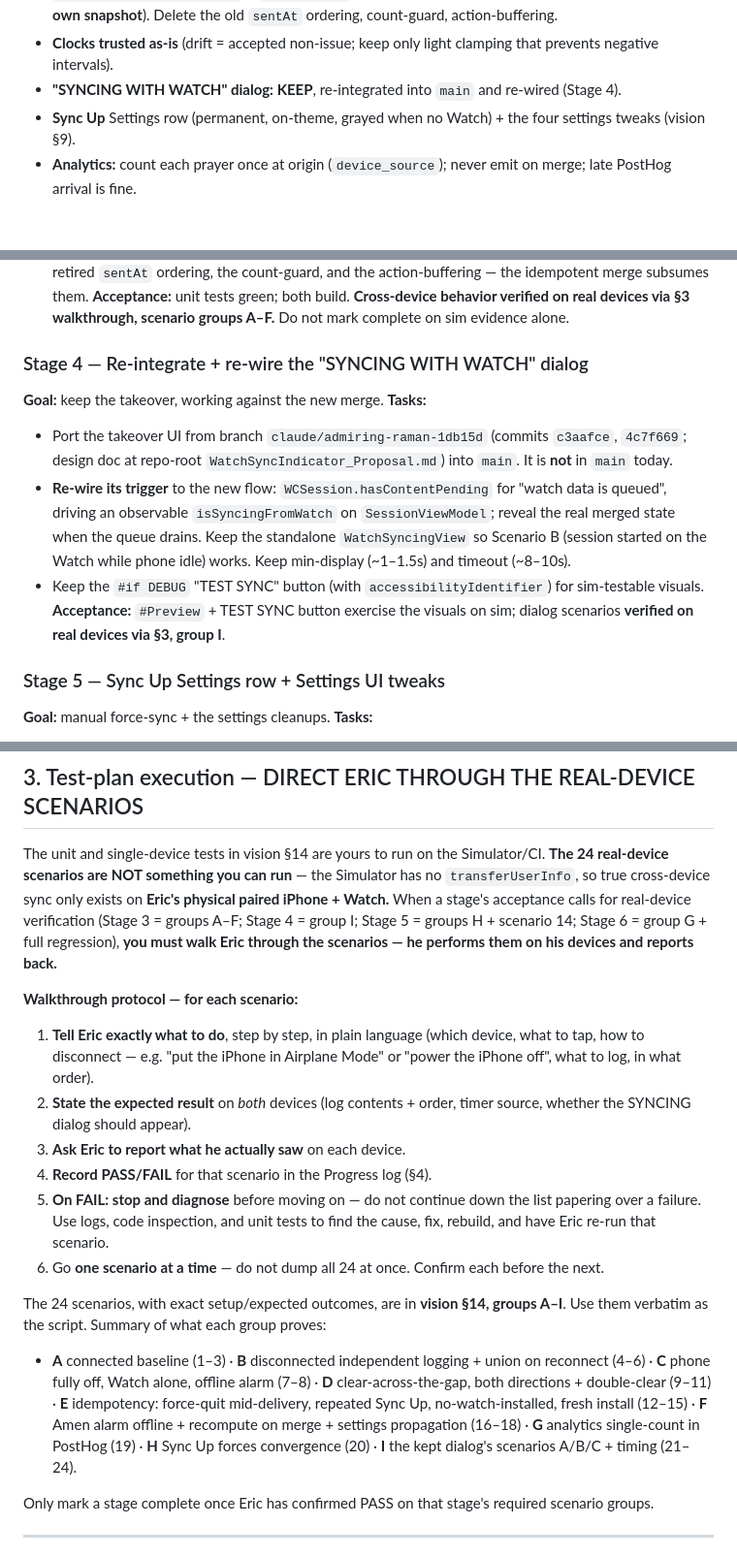
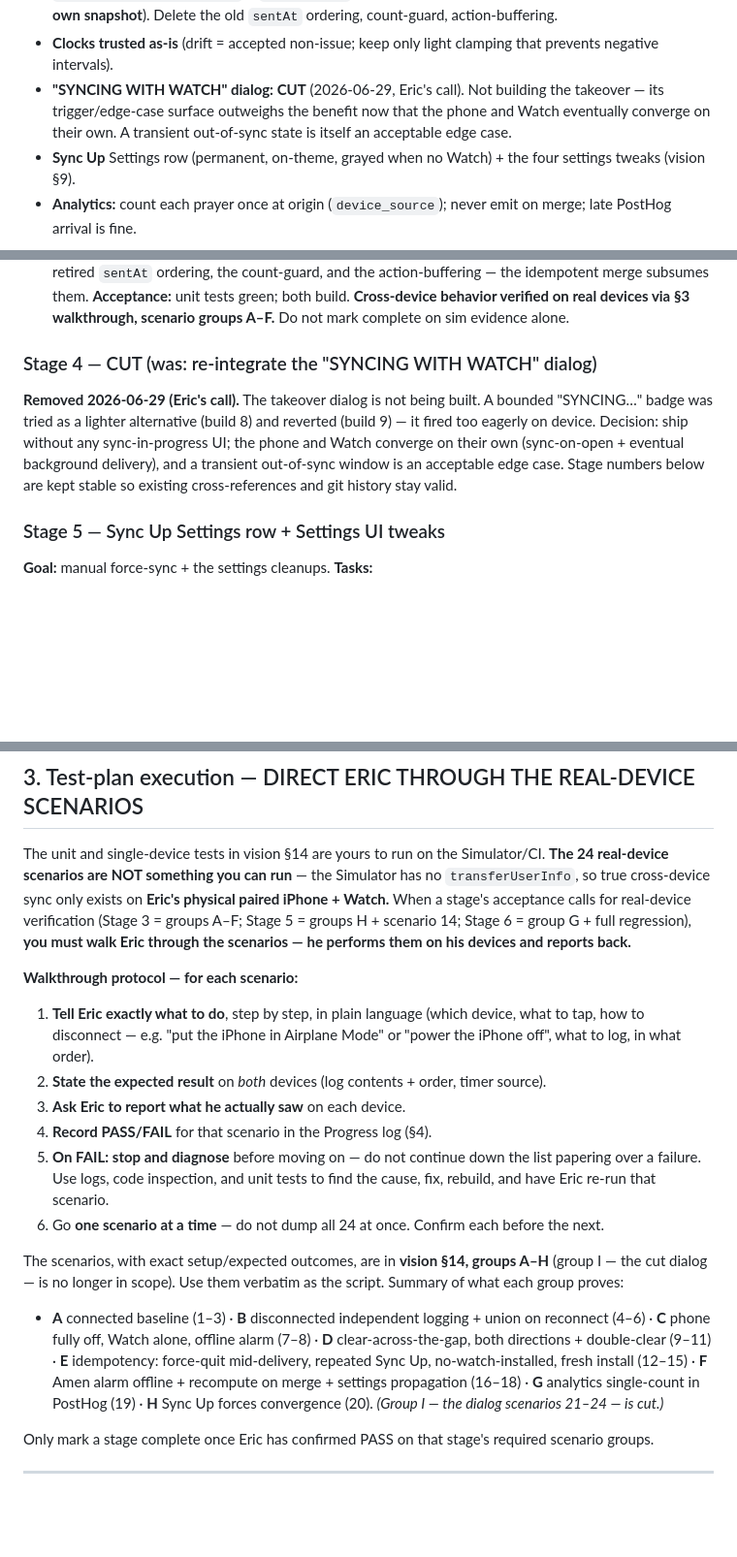
Before and after one commit to ebogin/graces-holy-bell, a Markdown page: planning/watch-sync-refactor-execution-plan.md, 3 parts joined by grey strips. Shown at 97% size. GitHub-like rendering; blank space fills up the shorter version.

Commit message:
docs(sync): cut Stage 4 (SYNCING WITH WATCH dialog) from the plan
Not building the takeover dialog — too many sync edge cases for the benefit,
and the phone/Watch now converge on their own, so a transient out-of-sync
window is an acceptable edge case. Removes the Stage 4 tasks/acceptance, the
group-I real-device scenarios (21–24), and the dialog mentions in the
walkthrough protocol. Stage numbers kept stable; Stage 4 left as a CUT
tombstone with rationale.

Co-Authored-By: Claude Opus 4.8 <noreply@anthropic.com>

```diff
--- a/planning/watch-sync-refactor-execution-plan.md
+++ b/planning/watch-sync-refactor-execution-plan.md
@@ -62,7 +62,9 @@
   ordering, count-guard, action-buffering.
 - **Clocks trusted as-is** (drift = accepted non-issue; keep only light clamping that
   prevents negative intervals).
-- **"SYNCING WITH WATCH" dialog: KEEP**, re-integrated into `main` and re-wired (Stage 4).
+- **"SYNCING WITH WATCH" dialog: CUT** (2026-06-29, Eric's call). Not building the takeover —
+  its trigger/edge-case surface outweighs the benefit now that the phone and Watch eventually
+  converge on their own. A transient out-of-sync state is itself an acceptable edge case.
 - **Sync Up** Settings row (permanent, on-theme, grayed when no Watch) + the four settings
   tweaks (vision §9).
 - **Analytics:** count each prayer once at origin (`device_source`); never emit on merge;
@@ -110,21 +112,13 @@ locally-storing Watch on the old action protocol would double-log).
 **Acceptance:** unit tests green; both build. **Cross-device behavior verified on real devices
 via §3 walkthrough, scenario groups A–F.** Do not mark complete on sim evidence alone.
 
-### Stage 4 — Re-integrate + re-wire the "SYNCING WITH WATCH" dialog
-**Goal:** keep the takeover, working against the new merge.
-**Tasks:**
-- Port the takeover UI from branch `claude/admiring-raman-1db15d` (commits `c3aafce`,
-  `4c7f669`; design doc at repo-root `WatchSyncIndicator_Proposal.md`) into `main`. It is
-  **not** in `main` today.
-- **Re-wire its trigger** to the new flow: `WCSession.hasContentPending` for "watch data is
-  queued", driving an observable `isSyncingFromWatch` on `SessionViewModel`; reveal the real
-  merged state when the queue drains. Keep the standalone `WatchSyncingView` so Scenario B
-  (session started on the Watch while phone idle) works. Keep min-display (~1–1.5s) and
-  timeout (~8–10s).
-- Keep the `#if DEBUG` "TEST SYNC" button (with `accessibilityIdentifier`) for sim-testable
-  visuals.
-**Acceptance:** `#Preview` + TEST SYNC button exercise the visuals on sim; dialog scenarios
-**verified on real devices via §3, group I**.
+### Stage 4 — CUT (was: re-integrate the "SYNCING WITH WATCH" dialog)
+**Removed 2026-06-29 (Eric's call).** The takeover dialog is not being built. A bounded
+"SYNCING…" badge was tried as a lighter alternative (build 8) and reverted (build 9) — it
+fired too eagerly on device. Decision: ship without any sync-in-progress UI; the phone and
+Watch converge on their own (sync-on-open + eventual background delivery), and a transient
+out-of-sync window is an acceptable edge case. Stage numbers below are kept stable so existing
+cross-references and git history stay valid.
 
 ### Stage 5 — Sync Up Settings row + Settings UI tweaks
 **Goal:** manual force-sync + the settings cleanups.
@@ -161,15 +155,14 @@ The unit and single-device tests in vision §14 are yours to run on the Simulato
 real-device scenarios are NOT something you can run** — the Simulator has no
 `transferUserInfo`, so true cross-device sync only exists on **Eric's physical paired iPhone +
 Watch.** When a stage's acceptance calls for real-device verification (Stage 3 = groups A–F;
-Stage 4 = group I; Stage 5 = groups H + scenario 14; Stage 6 = group G + full regression),
+Stage 5 = groups H + scenario 14; Stage 6 = group G + full regression),
 **you must walk Eric through the scenarios — he performs them on his devices and reports back.**
 
 **Walkthrough protocol — for each scenario:**
 1. **Tell Eric exactly what to do**, step by step, in plain language (which device, what to
    tap, how to disconnect — e.g. "put the iPhone in Airplane Mode" or "power the iPhone off",
    what to log, in what order).
-2. **State the expected result** on *both* devices (log contents + order, timer source,
-   whether the SYNCING dialog should appear).
+2. **State the expected result** on *both* devices (log contents + order, timer source).
 3. **Ask Eric to report what he actually saw** on each device.
 4. **Record PASS/FAIL** for that scenario in the Progress log (§4).
 5. **On FAIL: stop and diagnose** before moving on — do not continue down the list papering
@@ -177,15 +170,15 @@ Stage 4 = group I; Stage 5 = groups H + scenario 14; Stage 6 = group G + full re
    and have Eric re-run that scenario.
 6. Go **one scenario at a time** — do not dump all 24 at once. Confirm each before the next.
 
-The 24 scenarios, with exact setup/expected outcomes, are in **vision §14, groups A–I**. Use
-them verbatim as the script. Summary of what each group proves:
+The scenarios, with exact setup/expected outcomes, are in **vision §14, groups A–H** (group I —
+the cut dialog — is no longer in scope). Use them verbatim as the script. Summary of what each
+group proves:
 - **A** connected baseline (1–3) · **B** disconnected independent logging + union on reconnect
   (4–6) · **C** phone fully off, Watch alone, offline alarm (7–8) · **D** clear-across-the-gap,
   both directions + double-clear (9–11) · **E** idempotency: force-quit mid-delivery, repeated
   Sync Up, no-watch-installed, fresh install (12–15) · **F** Amen alarm offline + recompute on
   merge + settings propagation (16–18) · **G** analytics single-count in PostHog (19) ·
-  **H** Sync Up forces convergence (20) · **I** the kept dialog's scenarios A/B/C + timing
-  (21–24).
+  **H** Sync Up forces convergence (20). *(Group I — the dialog scenarios 21–24 — is cut.)*
 
 Only mark a stage complete once Eric has confirmed PASS on that stage's required scenario
 groups.
```
Also changed, not shown: other parts of planning/watch-sync-refactor-execution-plan.md (+2 -2 lines).
